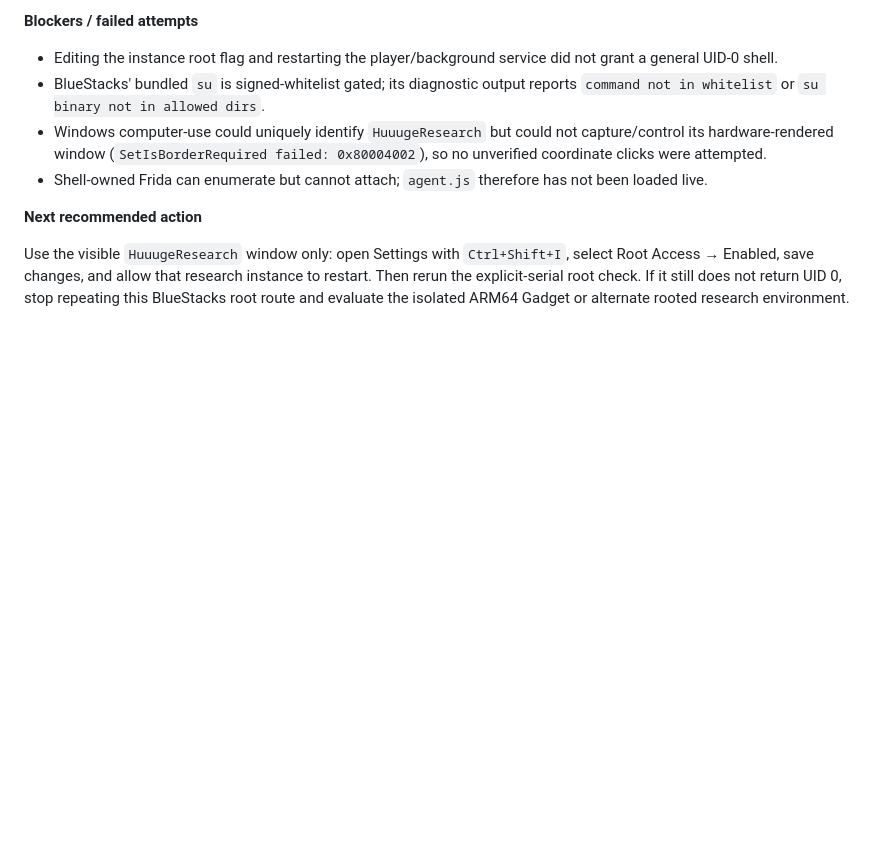
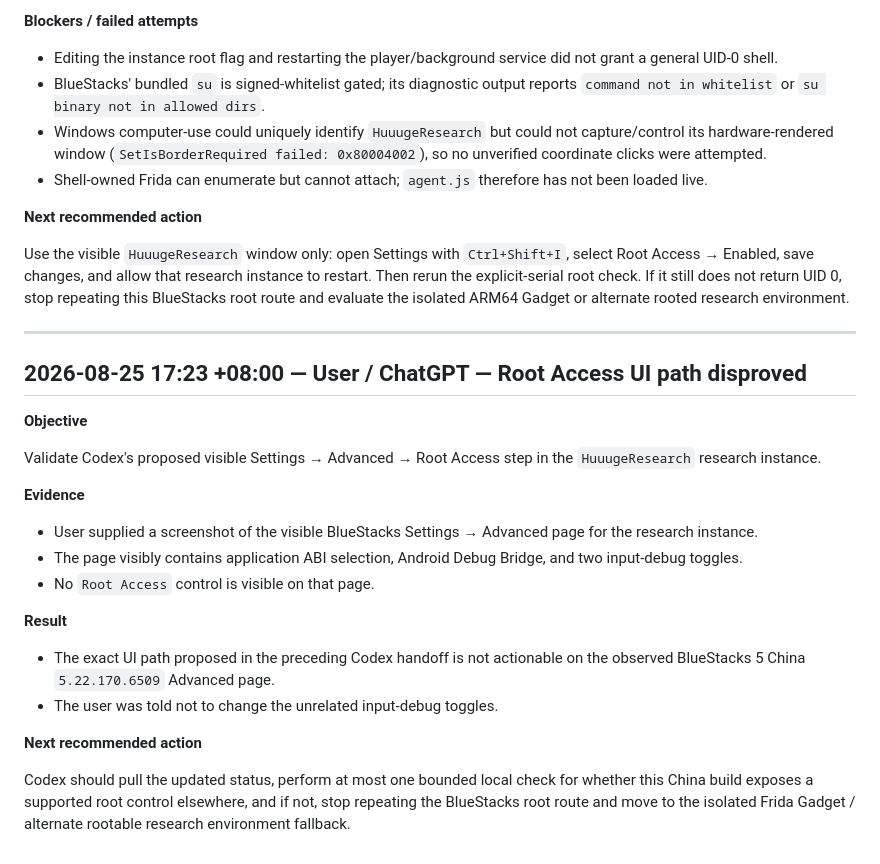
Before and after one commit to 840832144/huuuge-android-research, a Markdown page: COLLAB_LOG.md, the part around the change. Rendered like a GitHub page; blank space fills up the shorter version.

Commit message:
docs: log BlueStacks Root Access UI evidence

```diff
--- a/COLLAB_LOG.md
+++ b/COLLAB_LOG.md
@@ -180,3 +180,26 @@ Discover the real BlueStacks layout, protect the normal instance, determine the
 **Next recommended action**
 
 Use the visible `HuuugeResearch` window only: open Settings with `Ctrl+Shift+I`, select Root Access → Enabled, save changes, and allow that research instance to restart. Then rerun the explicit-serial root check. If it still does not return UID 0, stop repeating this BlueStacks root route and evaluate the isolated ARM64 Gadget or alternate rooted research environment.
+
+---
+
+## 2026-08-25 17:23 +08:00 — User / ChatGPT — Root Access UI path disproved
+
+**Objective**
+
+Validate Codex's proposed visible Settings → Advanced → Root Access step in the `HuuugeResearch` research instance.
+
+**Evidence**
+
+- User supplied a screenshot of the visible BlueStacks Settings → Advanced page for the research instance.
+- The page visibly contains application ABI selection, Android Debug Bridge, and two input-debug toggles.
+- No `Root Access` control is visible on that page.
+
+**Result**
+
+- The exact UI path proposed in the preceding Codex handoff is not actionable on the observed BlueStacks 5 China `5.22.170.6509` Advanced page.
+- The user was told not to change the unrelated input-debug toggles.
+
+**Next recommended action**
+
+Codex should pull the updated status, perform at most one bounded local check for whether this China build exposes a supported root control elsewhere, and if not, stop repeating the BlueStacks root route and move to the isolated Frida Gadget / alternate rootable research environment fallback.
```
